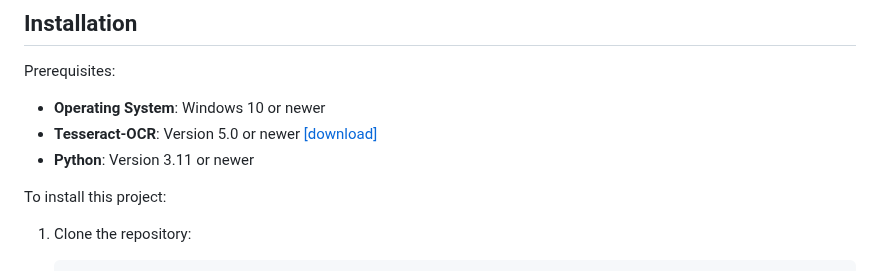
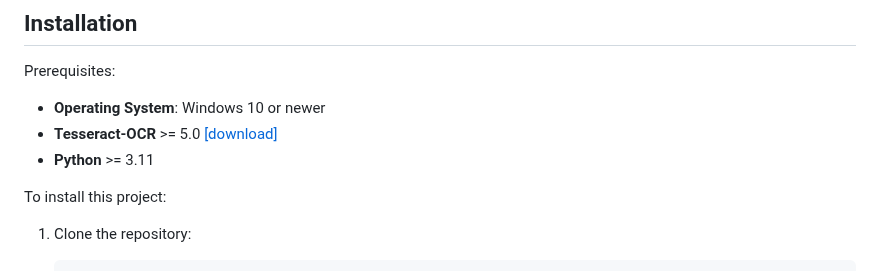
Before and after one commit to OCR-tech/CubeOCR, a Markdown page: README.md, the part around the change. GitHub-like rendering.

```diff
--- a/README.md
+++ b/README.md
@@ -43,9 +43,8 @@
 Prerequisites:
 
 - **Operating System**: Windows 10 or newer
-- **Tesseract-OCR**: Version 5.0 or newer [[download]](https://github.com/UB-Mannheim/tesseract/wiki)
-- **Python**: Version 3.11 or newer
-  <!-- [Download](https://www.python.org/downloads/) -->
+- **Tesseract-OCR** >= 5.0 [[download]](https://github.com/UB-Mannheim/tesseract/wiki)
+- **Python** >= 3.11
   <!-- - Python packages: See `requirements.txt` -->
 
 To install this project:
```
